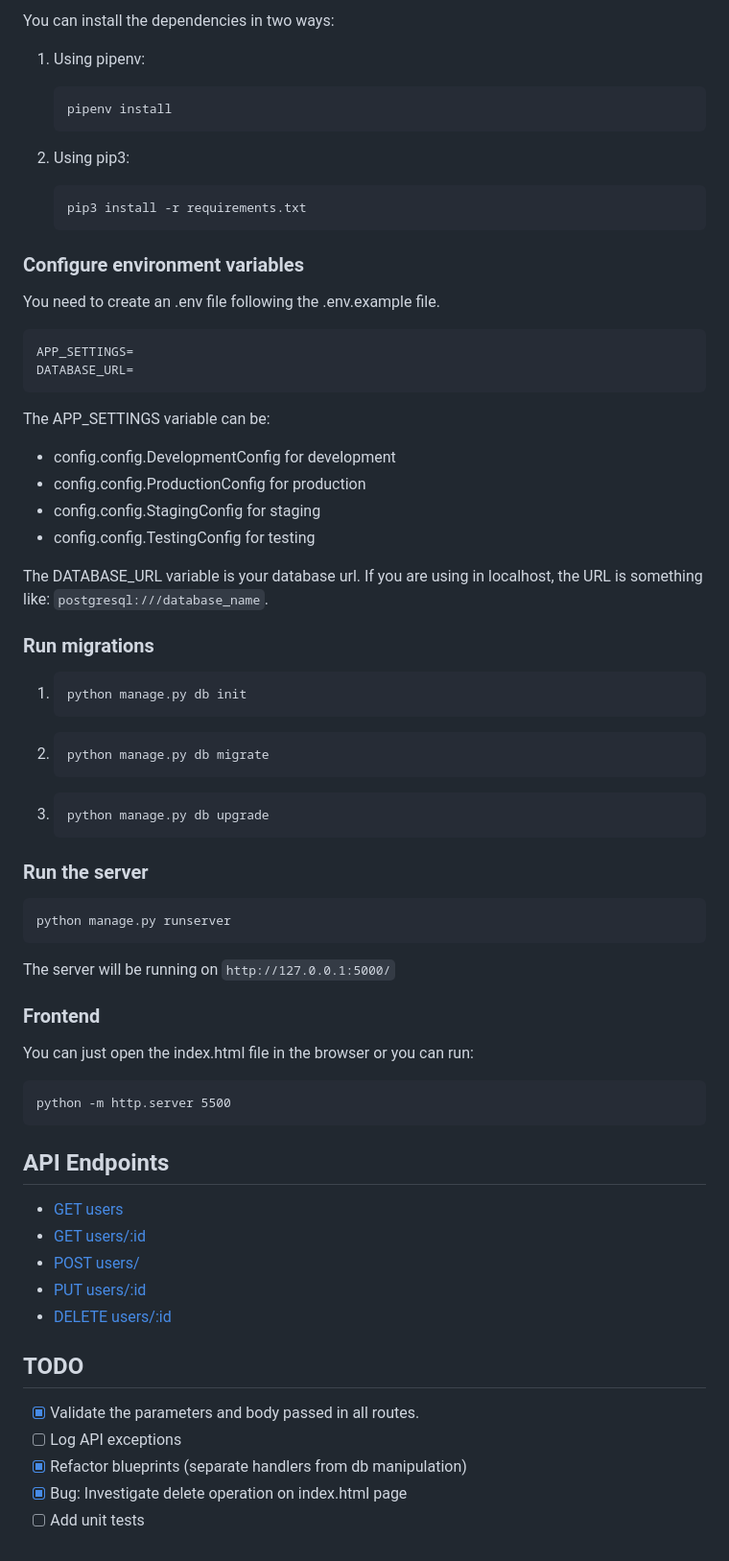
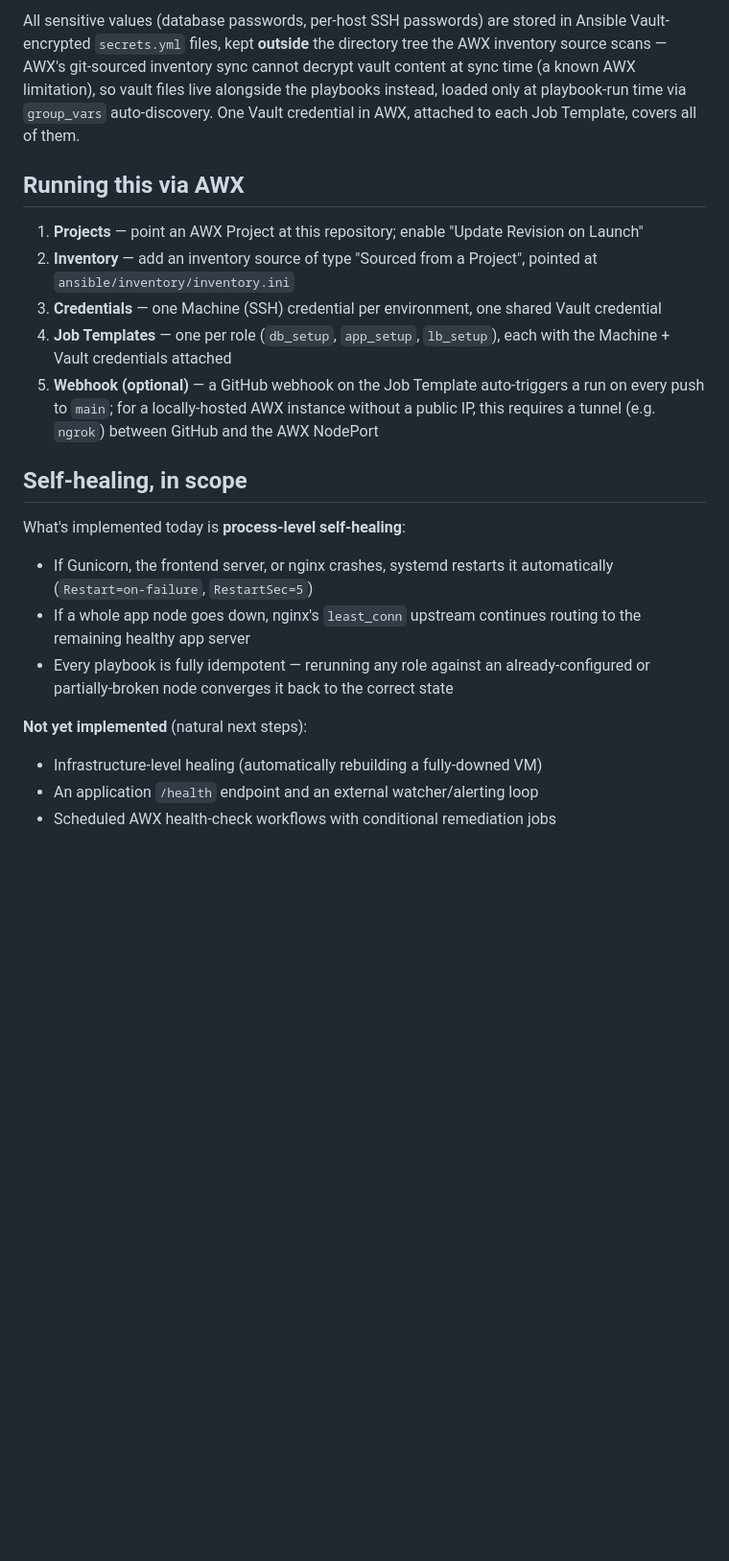
Before and after one commit to Shadab909/flask-postgresql-project, a Markdown page: README.md, the part around one of its changes. Shown at 96% size. Drawn GitHub-style; blank space fills up the shorter version.

````diff
--- a/README.md
+++ b/README.md
@@ -58,78 +117,22 @@ psql -U username -d database_name
 
-You can install the dependencies in two ways:
+All sensitive values (database passwords, per-host SSH passwords) are stored in Ansible Vault-encrypted `secrets.yml` files, kept **outside** the directory tree the AWX inventory source scans — AWX's git-sourced inventory sync cannot decrypt vault content at sync time (a known AWX limitation), so vault files live alongside the playbooks instead, loaded only at playbook-run time via `group_vars` auto-discovery. One Vault credential in AWX, attached to each Job Template, covers all of them.
 
-1. Using pipenv:
+## Running this via AWX
 
-    ```
-    pipenv install
-    ```
+1. **Projects** — point an AWX Project at this repository; enable "Update Revision on Launch"
+2. **Inventory** — add an inventory source of type "Sourced from a Project", pointed at `ansible/inventory/inventory.ini`
+3. **Credentials** — one Machine (SSH) credential per environment, one shared Vault credential
+4. **Job Templates** — one per role (`db_setup`, `app_setup`, `lb_setup`), each with the Machine + Vault credentials attached
+5. **Webhook (optional)** — a GitHub webhook on the Job Template auto-triggers a run on every push to `main`; for a locally-hosted AWX instance without a public IP, this requires a tunnel (e.g. `ngrok`) between GitHub and the AWX NodePort
 
-2. Using pip3:
+## Self-healing, in scope
 
-    ```
-    pip3 install -r requirements.txt
-    ```
+What's implemented today is **process-level self-healing**:
+- If Gunicorn, the frontend server, or nginx crashes, systemd restarts it automatically (`Restart=on-failure`, `RestartSec=5`)
+- If a whole app node goes down, nginx's `least_conn` upstream continues routing to the remaining healthy app server
+- Every playbook is fully idempotent — rerunning any role against an already-configured or partially-broken node converges it back to the correct state
 
-### Configure environment variables
-
-You need to create an .env file following the .env.example file.
-
-```
-APP_SETTINGS=
-DATABASE_URL=
-```
-
-The APP_SETTINGS variable can be:
-
-- config.config.DevelopmentConfig for development
-- config.config.ProductionConfig for production
-- config.config.StagingConfig for staging
-- config.config.TestingConfig for testing
-
-The DATABASE_URL variable is your database url. If you are using in localhost, the URL is something like: `postgresql:///database_name`.
-
-### Run migrations
-
-1.  ```
-    python manage.py db init
-    ```
-
-2.  ```
-    python manage.py db migrate
-    ```
-
-3.  ```
-    python manage.py db upgrade
-    ```
-
-### Run the server
-
-```
-python manage.py runserver
-```
-
-The server will be running on `http://127.0.0.1:5000/`
-
-### Frontend
-
-You can just open the index.html file in the browser or you can run:
-
-```
-python -m http.server 5500
-```
-
-## API Endpoints
-
-- [GET users](docs/get_users.md)
-- [GET users/:id](docs/get_user.md)
-- [POST users/](docs/post_user.md)
-- [PUT users/:id](docs/put_user.md)
-- [DELETE users/:id](docs/delete_user.md)
-
-## TODO
-
-- [x] Validate the parameters and body passed in all routes.
-- [ ] Log API exceptions
-- [x] Refactor blueprints (separate handlers from db manipulation)
-- [x] Bug: Investigate delete operation on index.html page
-- [ ] Add unit tests
+**Not yet implemented** (natural next steps):
+- Infrastructure-level healing (automatically rebuilding a fully-downed VM)
+- An application `/health` endpoint and an external watcher/alerting loop
+- Scheduled AWX health-check workflows with conditional remediation jobs
````
Also changed, not shown: other parts of README.md (+101 -42 lines).
